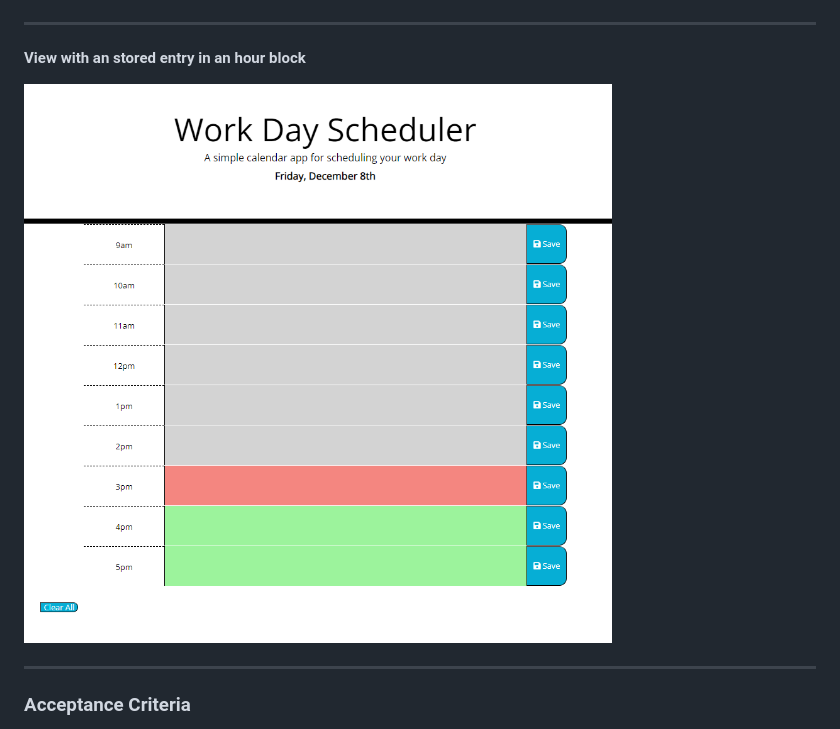
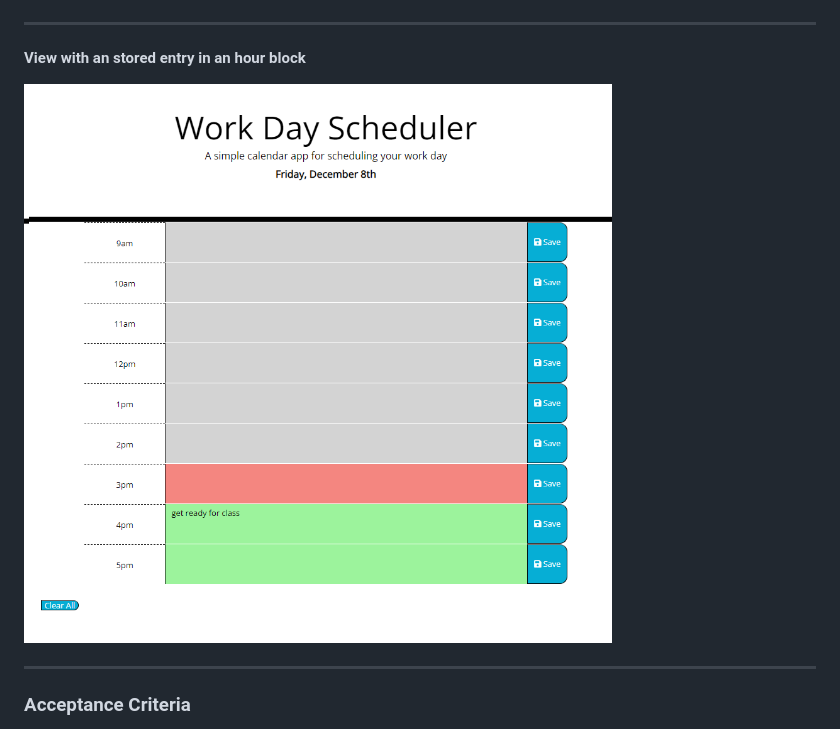
Before and after one commit to stephdavid/work-day-scheduler, a Markdown page: README.md, the part around the change. Drawn GitHub-style.

Commit message:
Corrected the ReadMe reference to the stored item image

```diff
--- a/README.md
+++ b/README.md
@@ -23,7 +23,7 @@ https://stephdavid.github.io/work-day-scheduler/
 
 **View with an stored entry in an hour block**
 
-![one stored entry view ](work-day-scheduler.png)
+![one stored entry view ](work-day-scheduler2.png)
 
 ---
 
```
